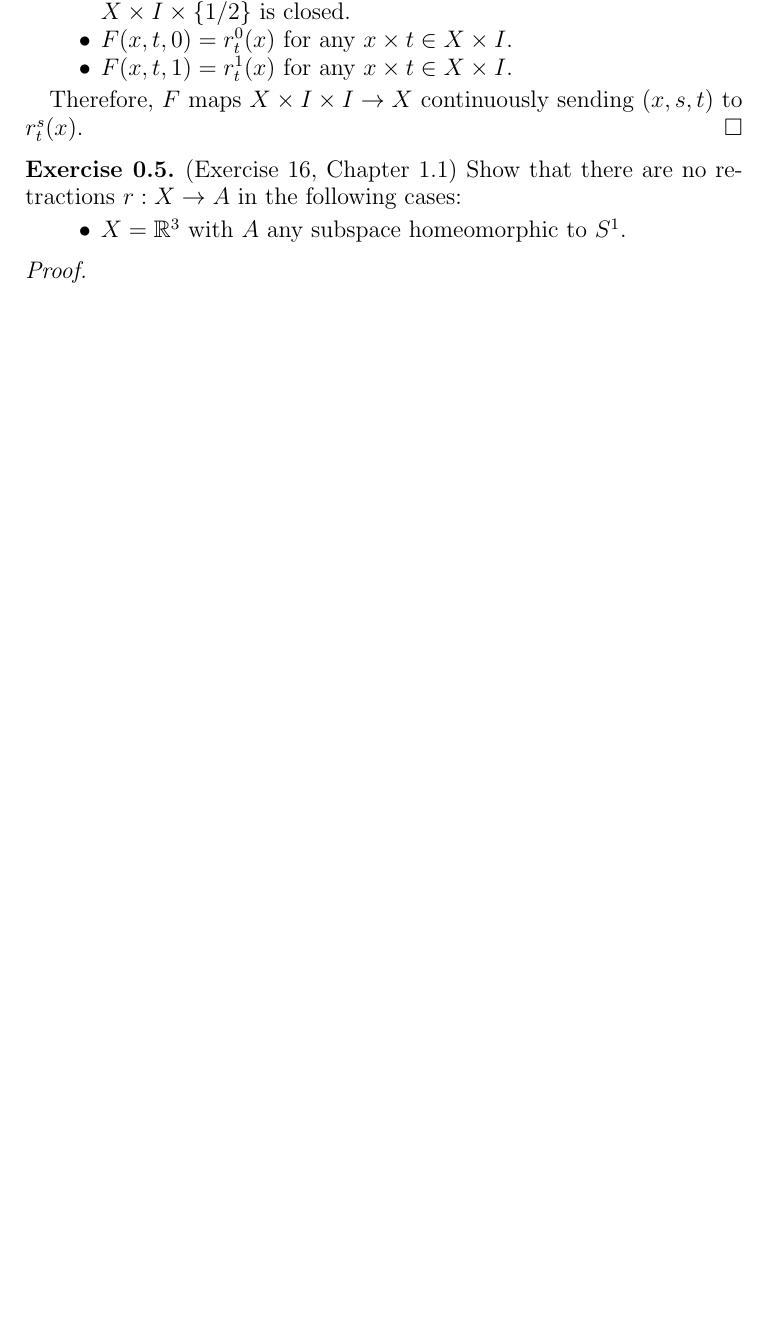
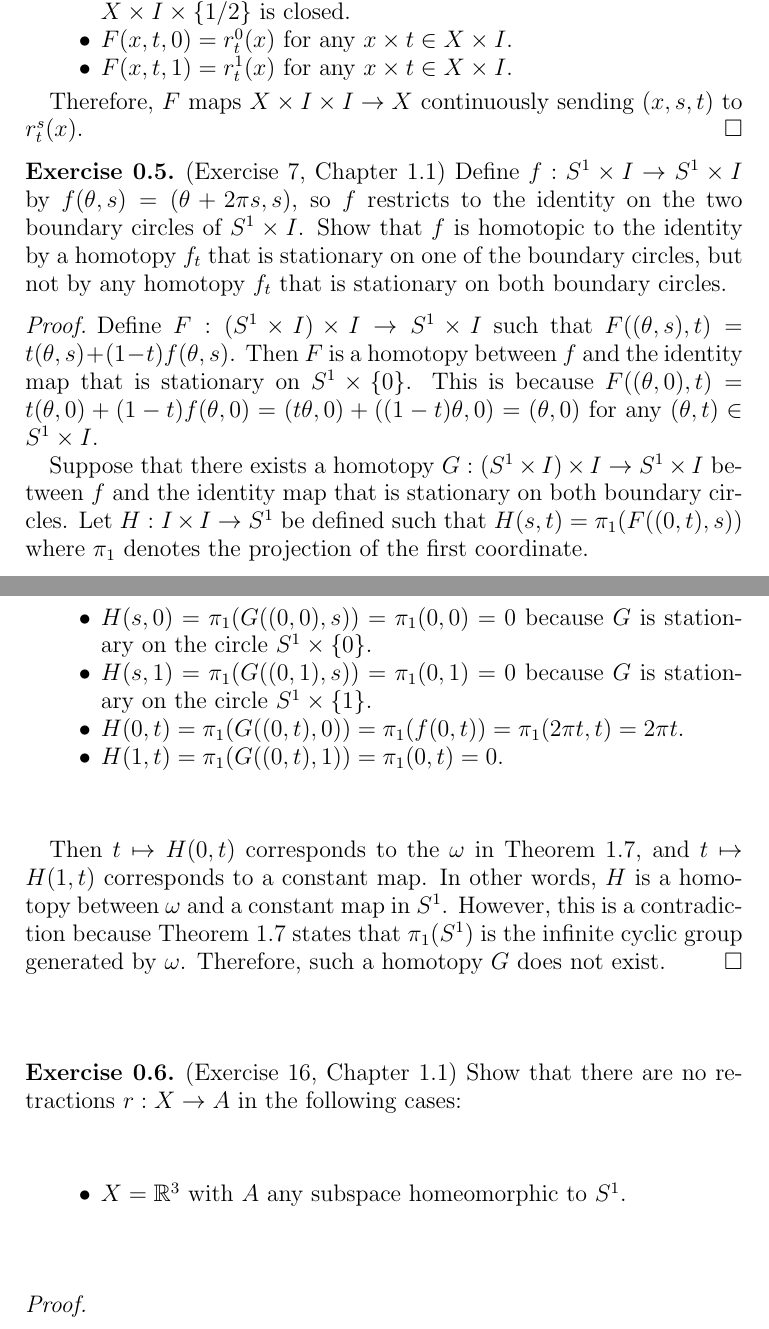
Before and after one commit to hidenori-shinohara/courses, a LaTeX problem sheet (math611/hw1/hw611-1.tex): part of page 3 of 5 before the commit and two parts of pages 3 and 4 of 6 after it, the two joined at a grey line, cut so that both start at the same text, the shorter picture padded with empty space. Compiled offline with pdfLaTeX.

Commit message:
Finish Problem 1-1-7

```diff
--- a/math611/hw1/hw611-1.tex
+++ b/math611/hw1/hw611-1.tex
@@ -216,6 +216,36 @@
   Therefore, $F$ maps $X \times I \times I \rightarrow X$ continuously sending $(x, s, t)$ to $r^s_t(x)$.
 \end{proof}
 
+\begin{exer}{(Exercise 7, Chapter 1.1)}
+  Define $f: S^1 \times I \rightarrow S^1 \times I$ by $f(\theta, s) = (\theta + 2\pi s, s)$, so $f$ restricts to the identity on the two boundary circles of $S^1 \times I$.
+  Show that $f$ is homotopic to the identity by a homotopy $f_t$ that is stationary on one of the boundary circles, but not by any homotopy $f_t$ that is stationary on both boundary circles.
+\end{exer}
+
+\begin{proof}
+  Define $F: (S^1 \times I) \times I \rightarrow S^1 \times I$ such that $F((\theta, s), t) &= t(\theta, s) + (1 - t)f(\theta, s)$.
+  Then $F$ is a homotopy between $f$ and the identity map that is stationary on $S^1 \times \{ 0 \}$.
+  This is because $F((\theta, 0), t) = t(\theta, 0) + (1 - t)f(\theta, 0) = (t\theta, 0) + ((1 - t)\theta, 0) = (\theta, 0)$ for any $(\theta, t) \in S^1 \times I$.
+
+  Suppose that there exists a homotopy $G: (S^1 \times I) \times I \rightarrow S^1 \times I$ between $f$ and the identity map that is stationary on both boundary circles.
+  Let $H: I \times I \rightarrow S^1$ be defined such that $H(s, t) = \pi_1(F((0, t), s))$ where $\pi_1$ denotes the projection of the first coordinate.
+
+  \begin{itemize}
+    \item
+      $H(s, 0) = \pi_1(G((0, 0), s)) = \pi_1(0, 0) = 0$ because $G$ is stationary on the circle $S^1 \times \{ 0 \}$.
+    \item
+      $H(s, 1) = \pi_1(G((0, 1), s)) = \pi_1(0, 1) = 0$ because $G$ is stationary on the circle $S^1 \times \{ 1 \}$.
+    \item
+      $H(0, t) = \pi_1(G((0, t), 0)) = \pi_1(f(0, t)) = \pi_1(2\pi t, t) = 2\pi t$.
+    \item
+      $H(1, t) = \pi_1(G((0, t), 1)) = \pi_1(0, t) = 0$.
+  \end{itemize}
+
+  Then $t \mapsto H(0, t)$ corresponds to the $\omega$ in Theorem 1.7, and $t \mapsto H(1, t)$ corresponds to a constant map.
+  In other words, $H$ is a homotopy between $\omega$ and a constant map in $S^1$.
+  However, this is a contradiction because Theorem 1.7 states that $\pi_1(S^1)$ is the infinite cyclic group generated by $\omega$.
+  Therefore, such a homotopy $G$ does not exist.
+\end{proof}
+
 \begin{exer}{(Exercise 16, Chapter 1.1)}
   Show that there are no retractions $r: X \rightarrow A$ in the following cases:
   \begin{itemize}
```
Also changed, not shown: math611/hw1/hw611-1.pdf.
